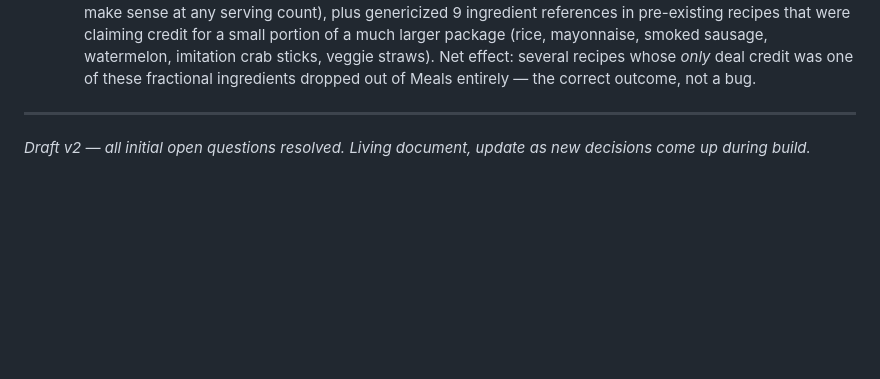
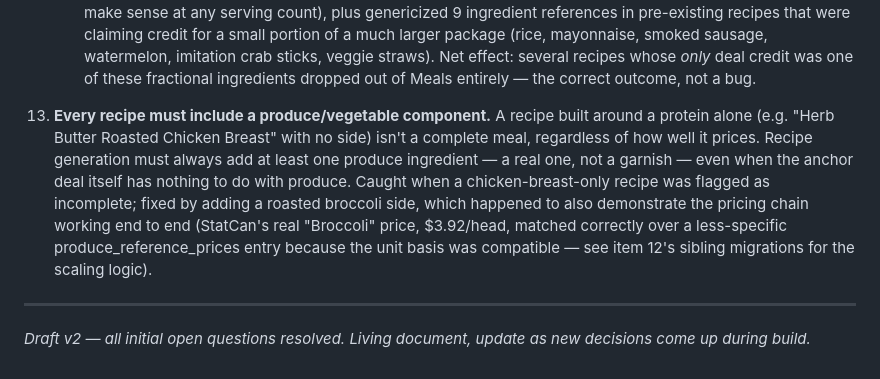
Before and after one commit to hannahvatar/grrunch-2.0, a Markdown page: docs/grrunch-architecture.md, the part around the change. Rendered like a GitHub page; blank space fills up the shorter version.

Commit message:
Document: every recipe must include a produce/vegetable component
A recipe built around a protein alone isn't a complete meal, no matter
how well it prices -- caught when "Herb Butter Roasted Chicken Breast"
had no side at all. Fixed the recipe (added a roasted broccoli side)
and documented this as a standing rule for future recipe generation,
alongside the other recipe-quality rules in this section.

Co-Authored-By: Claude Sonnet 5 <noreply@anthropic.com>

```diff
--- a/docs/grrunch-architecture.md
+++ b/docs/grrunch-architecture.md
@@ -337,6 +337,7 @@ Revenue strategy overall (per business discussion): subscriptions + Instacart/af
     - When it can't be scaled naturally because the item is a genuine bulk pantry staple used in small amounts across many *different* dishes (rice, cooking oil, condiments, concentrated pastes like soybean/miso paste) — don't force it into one recipe's full-package math. Instead, name the ingredient generically in the recipe (e.g. "Rice", not "Tilda parboiled rice") so it deliberately does **not** pick up deal credit, and let the specific deal stand on its own in Best Deals instead. This isn't a special case in the matching code — it falls out naturally, since `refresh_recipe_deal_tags` only tags an ingredient whose name contains the deal's brand-specific words (see item 11); a generic name simply doesn't match.
     - Distinguishing the two: is the deal item essentially *eaten as itself*, repeated across servings of the same preparation (pizza pops, corn dogs, cereal, trail mix, potato salad)? Scale it up. Is it a *supporting component* of a dish built around something else (rice in a kabob bowl, mayo in a sandwich, sausage as one ingredient in a mac & cheese)? Genericize it instead.
     - Applied retroactively during this pass: fixed 7 new recipes that had fragmented a package (Antipasto Pizza, Classic Potato Salad, Spring Roll & Egg Roll Platter, Honey Corn Flake Breakfast Bowl, Pizza Pops with Side Salad, Corn Dogs with Coleslaw, and Macadamia Nut & Spinach Salad — the last one redesigned entirely as Macadamia Nut Trail Mix, since forcing a whole 500g nut jar into one fresh, perishable spinach salad didn't make sense at any serving count), plus genericized 9 ingredient references in pre-existing recipes that were claiming credit for a small portion of a much larger package (rice, mayonnaise, smoked sausage, watermelon, imitation crab sticks, veggie straws). Net effect: several recipes whose *only* deal credit was one of these fractional ingredients dropped out of Meals entirely — the correct outcome, not a bug.
+13. **Every recipe must include a produce/vegetable component.** A recipe built around a protein alone (e.g. "Herb Butter Roasted Chicken Breast" with no side) isn't a complete meal, regardless of how well it prices. Recipe generation must always add at least one produce ingredient — a real one, not a garnish — even when the anchor deal itself has nothing to do with produce. Caught when a chicken-breast-only recipe was flagged as incomplete; fixed by adding a roasted broccoli side, which happened to also demonstrate the pricing chain working end to end (StatCan's real "Broccoli" price, $3.92/head, matched correctly over a less-specific produce_reference_prices entry because the unit basis was compatible — see item 12's sibling migrations for the scaling logic).
 
 ---
 
```
